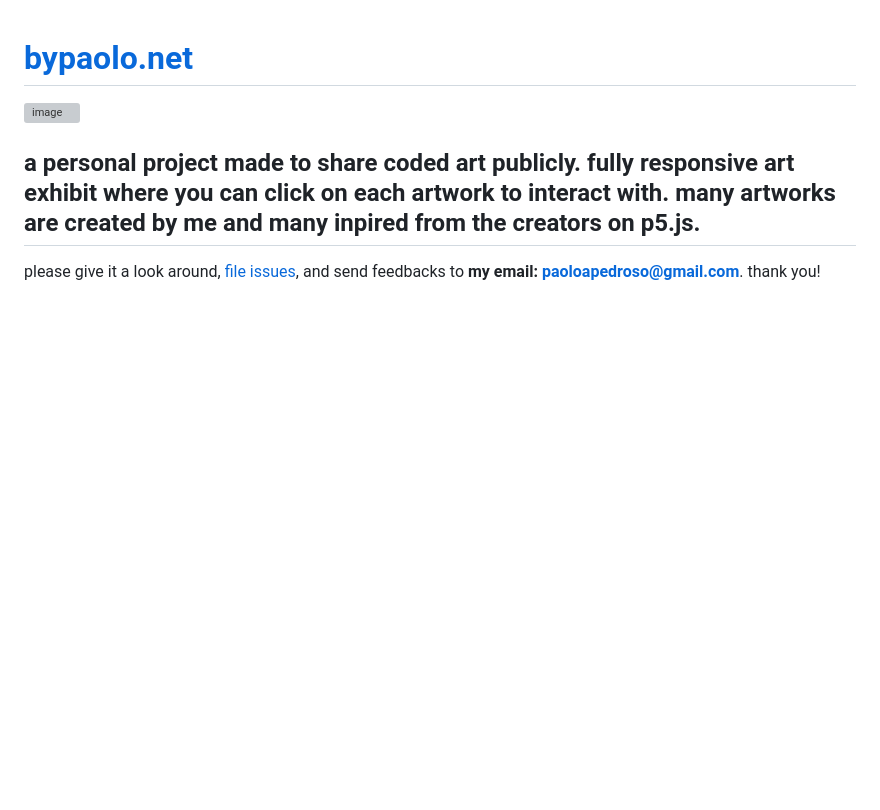
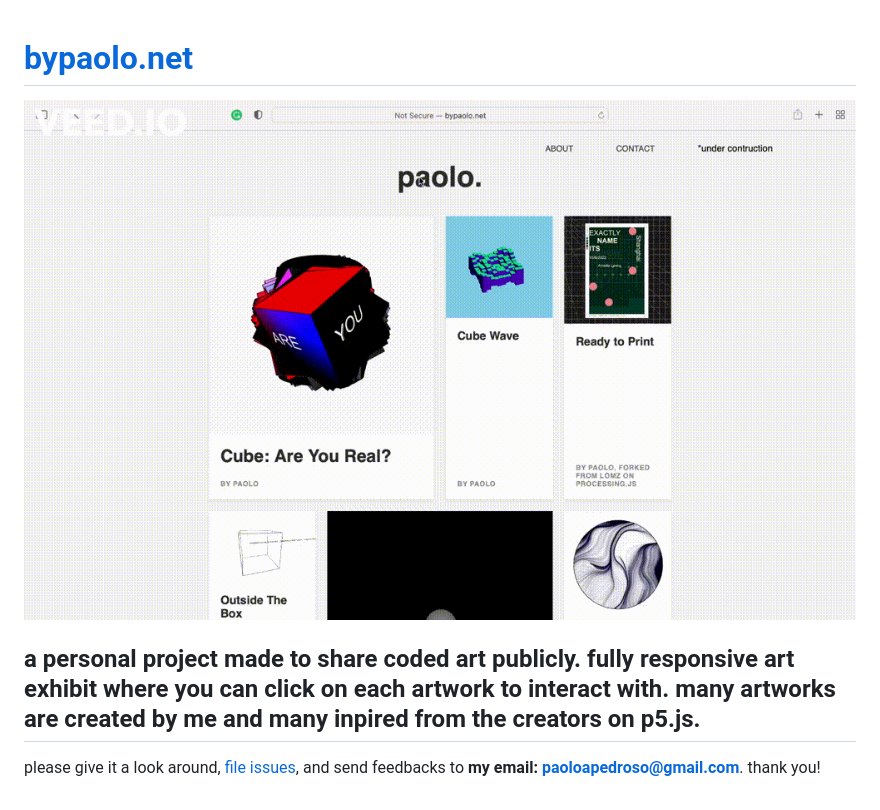
Before and after one commit to paolopedroso/online-art-exhibit, a Markdown page: README.md, the part around the change. GitHub-like rendering; pictures changed too: assets/other/demo-gif.gif (added); blank space fills up the shorter version; grey boxes are pictures that could not be loaded.

```diff
--- a/README.md
+++ b/README.md
@@ -1,6 +1,6 @@
 # [bypaolo.net](https://bypaolo.net)
 
-![image](./assets/other/demo-art.mov)
+![image](./assets/other/demo-gif.gif)
 
 a personal project made to share coded art publicly.
 fully responsive art exhibit where you can click on each artwork to interact with.
```
Also changed, not shown: 1 other file.
